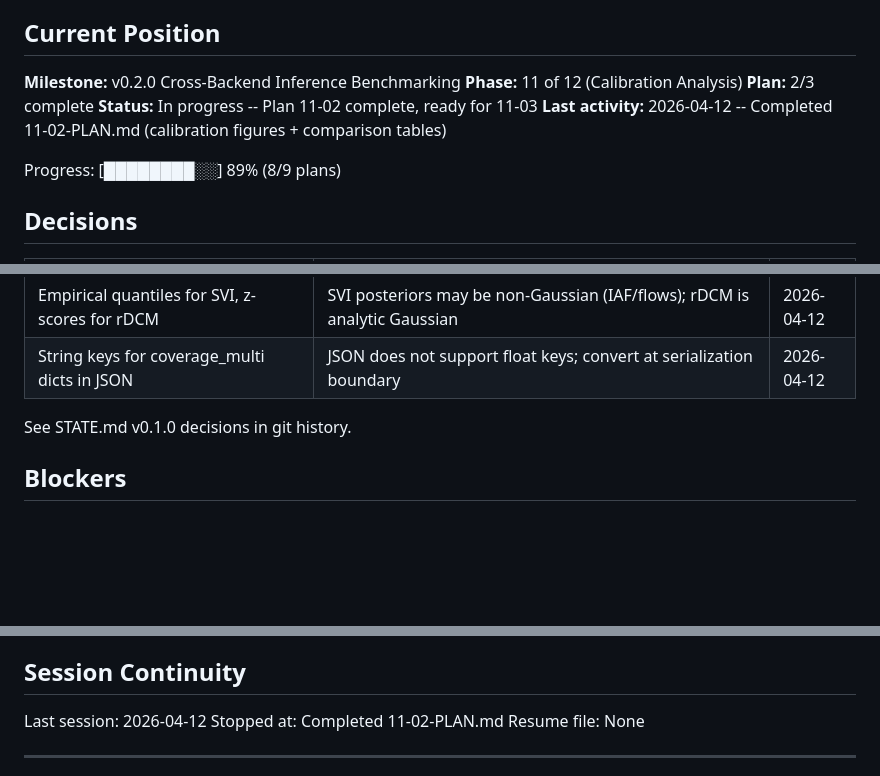
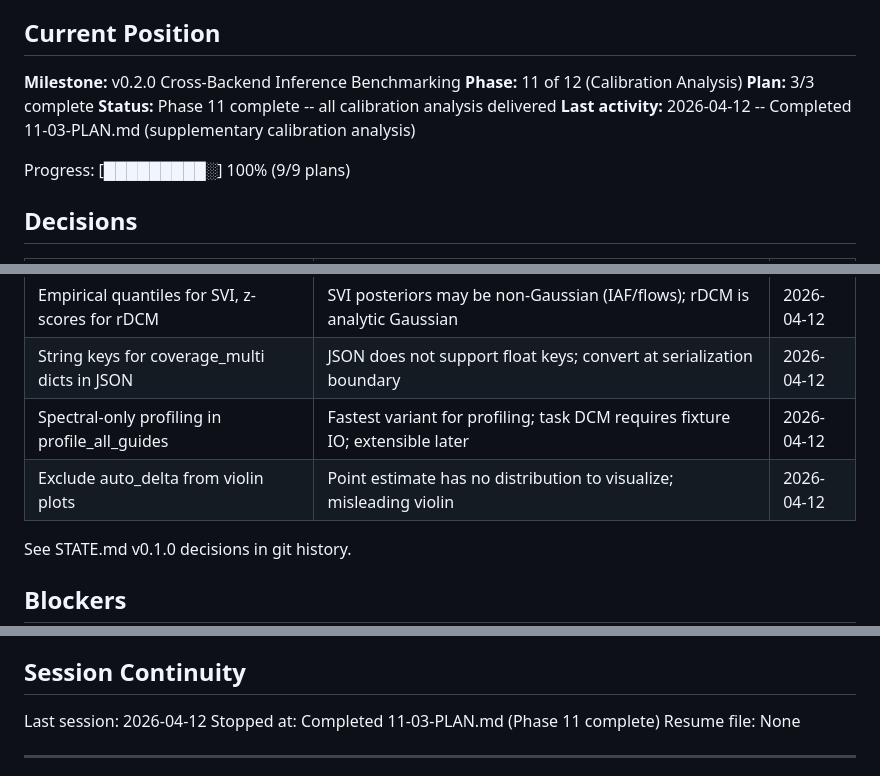
Before and after one commit to adammanoogian/dcm_pytorch, a Markdown page: .planning/STATE.md, 3 parts joined by grey strips. Rendered like a GitHub page; blank space fills up the shorter version.

Commit message:
docs(11-03): complete supplementary calibration analysis plan
Tasks completed: 2/2
- Add timing profiler and violin/Pareto/timing plot functions
- Wire violin/timing/Pareto into calibration_analysis.py

SUMMARY: .planning/phases/11-calibration-analysis/11-03-SUMMARY.md

```diff
--- a/.planning/STATE.md
+++ b/.planning/STATE.md
@@ -11,11 +11,11 @@ See: .planning/PROJECT.md (updated 2026-04-06)
 
 **Milestone:** v0.2.0 Cross-Backend Inference Benchmarking
 **Phase:** 11 of 12 (Calibration Analysis)
-**Plan:** 2/3 complete
-**Status:** In progress -- Plan 11-02 complete, ready for 11-03
-**Last activity:** 2026-04-12 -- Completed 11-02-PLAN.md (calibration figures + comparison tables)
+**Plan:** 3/3 complete
+**Status:** Phase 11 complete -- all calibration analysis delivered
+**Last activity:** 2026-04-12 -- Completed 11-03-PLAN.md (supplementary calibration analysis)
 
-Progress: [████████░░] 89% (8/9 plans)
+Progress: [█████████░] 100% (9/9 plans)
 
 ## Decisions
 
@@ -41,6 +41,8 @@ Progress: [████████░░] 89% (8/9 plans)
 | Default num_samples=1000 for extraction | Balances accuracy vs speed for standard posterior queries | 2026-04-12 |
 | Empirical quantiles for SVI, z-scores for rDCM | SVI posteriors may be non-Gaussian (IAF/flows); rDCM is analytic Gaussian | 2026-04-12 |
 | String keys for coverage_multi dicts in JSON | JSON does not support float keys; convert at serialization boundary | 2026-04-12 |
+| Spectral-only profiling in profile_all_guides | Fastest variant for profiling; task DCM requires fixture IO; extensible later | 2026-04-12 |
+| Exclude auto_delta from violin plots | Point estimate has no distribution to visualize; misleading violin | 2026-04-12 |
 
 See STATE.md v0.1.0 decisions in git history.
 
@@ -59,7 +61,7 @@ None currently.
 ## Session Continuity
 
 Last session: 2026-04-12
-Stopped at: Completed 11-02-PLAN.md
+Stopped at: Completed 11-03-PLAN.md (Phase 11 complete)
 Resume file: None
 
 ---
```
Also changed, not shown: other parts of .planning/STATE.md (+1 -1 lines), 1 other file.
